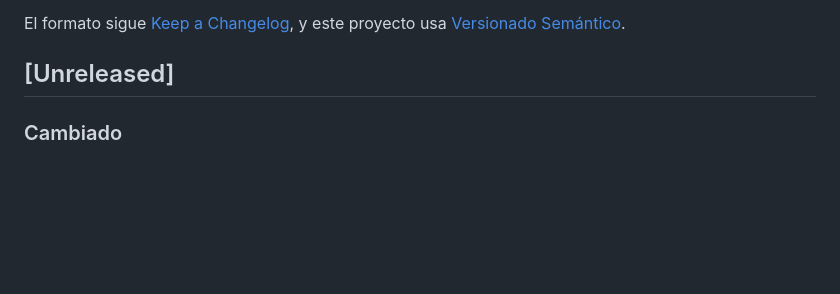
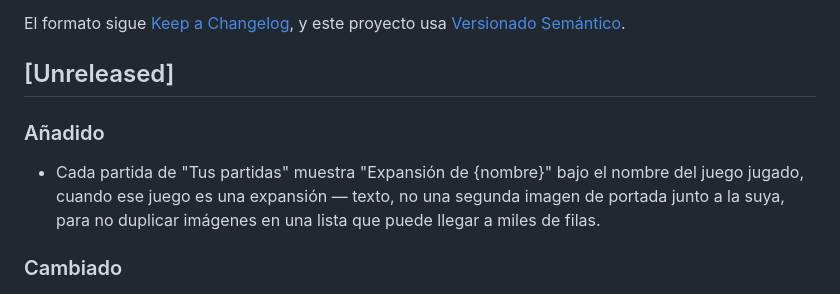
Before and after one commit to OdeiRZ/LudoDex, a Markdown page: CHANGELOG.md, the part around the change. Rendered like a GitHub page; blank space fills up the shorter version.

```diff
--- a/CHANGELOG.md
+++ b/CHANGELOG.md
@@ -6,6 +6,13 @@ El formato sigue [Keep a Changelog](https://keepachangelog.com/es-ES/1.1.0/), y
 proyecto usa [Versionado Semántico](https://semver.org/lang/es/).
 
 ## [Unreleased]
+
+### Añadido
+
+- Cada partida de "Tus partidas" muestra "Expansión de {nombre}" bajo
+  el nombre del juego jugado, cuando ese juego es una expansión — texto,
+  no una segunda imagen de portada junto a la suya, para no duplicar
+  imágenes en una lista que puede llegar a miles de filas.
 
 ### Cambiado
 
```
Also changed, not shown: api/README.md (+6 -0 lines).
